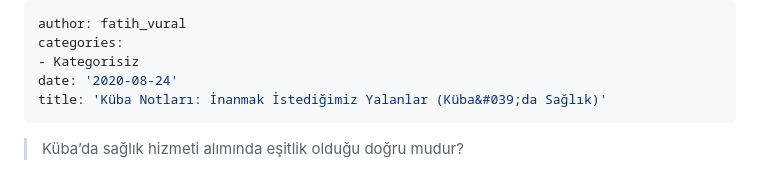
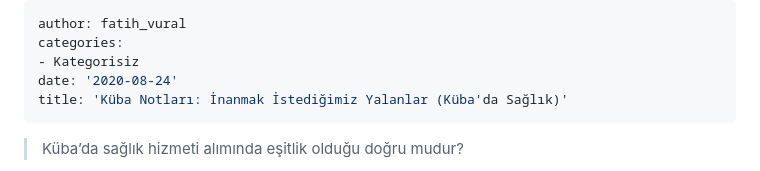
Before and after one commit to iktisadiyat/iktisadiyat-web, a Markdown page: content/blog/2020-08-24_kuba-notlari-inanmak-istedigimiz-yalanlar-kuba-039-da-saglik.md, the part around the change. GitHub-like rendering.

```diff
--- a/content/blog/2020-08-24_kuba-notlari-inanmak-istedigimiz-yalanlar-kuba-039-da-saglik.md
+++ b/content/blog/2020-08-24_kuba-notlari-inanmak-istedigimiz-yalanlar-kuba-039-da-saglik.md
@@ -3,7 +3,7 @@ author: fatih_vural
 categories:
 - Kategorisiz
 date: '2020-08-24'
-title: 'Küba Notları: İnanmak İstediğimiz Yalanlar (Küba&#039;da Sağlık)'
+title: 'Küba Notları: İnanmak İstediğimiz Yalanlar (Küba'da Sağlık)'
 ---
 
 > Küba’da sağlık hizmeti alımında eşitlik olduğu doğru mudur?
```
